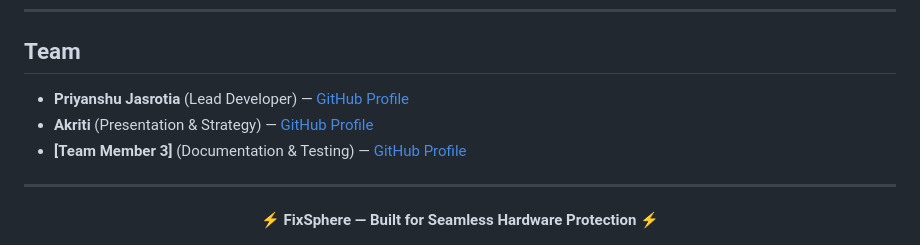
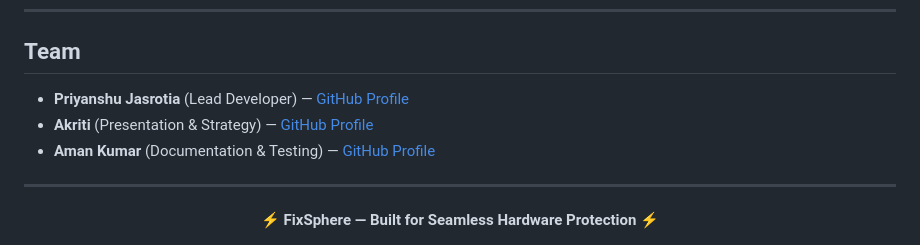
Before and after one commit to prityanshuj/FixSphere, a Markdown page: README.md, the part around one of its changes. Rendered like a GitHub page.

```diff
--- a/README.md
+++ b/README.md
@@ -74,5 +74,5 @@ FixSphere eliminates traditional offline friction in electronics repair—from f
 - **Akriti** (Presentation & Strategy) — [GitHub Profile](https://github.com)
-- **[Team Member 3]** (Documentation & Testing) — [GitHub Profile](https://github.com)
+- **Aman Kumar** (Documentation & Testing) — [GitHub Profile](https://github.com)
 
 ---
 
```
Also changed, not shown: other parts of README.md (+1 -1 lines).
